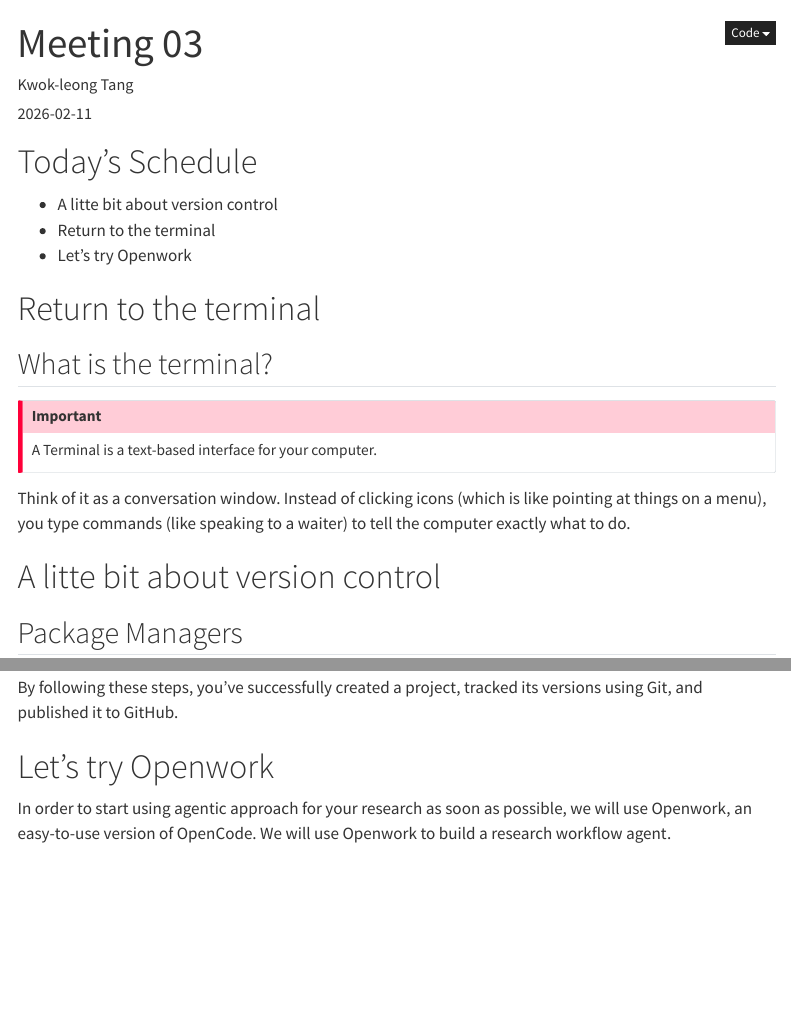
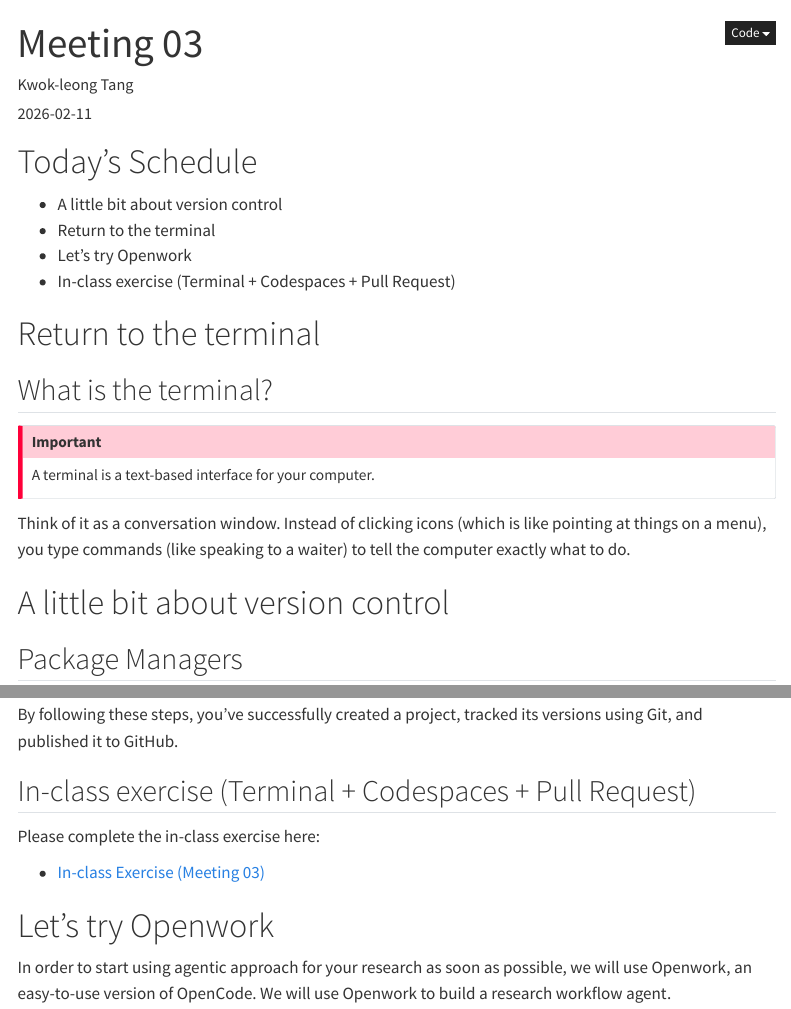
Before and after one commit to Angelian95/eastd143b, a Quarto document (meeting_03/meeting_03.qmd): the page in a window 1100 px wide, from its top, and a second part further down, joined at a grey line. Rendered offline with R 4.5, knitr and Pandoc in place of Quarto, with nearby package versions; menus at the side of the page are left out.

Commit message:
Meeting 03: grammar/clarity edits, rename VS Code to Antigravity, link in-class exercise

```diff
--- a/meeting_03/meeting_03.qmd
+++ b/meeting_03/meeting_03.qmd
@@ -16,21 +16,22 @@ author: "Kwok-leong Tang"
 
 # Today's Schedule
 
-- A litte bit about version control
+- A little bit about version control
 - Return to the terminal
-- Let's try Openwork
+- Let’s try Openwork
+- In-class exercise (Terminal + Codespaces + Pull Request)
 
 # Return to the terminal
 
 ## What is the terminal?
 
 :::{.callout-important}
-A Terminal is a text-based interface for your computer.
+A terminal is a text-based interface for your computer.
 :::
 
 Think of it as a conversation window. Instead of clicking icons (which is like pointing at things on a menu), you type commands (like speaking to a waiter) to tell the computer exactly what to do.
 
-# A litte bit about version control
+# A little bit about version control
 
 ## Package Managers
 
@@ -357,6 +358,12 @@ This guide will walk you through the process of creating a folder, initializing
 
 By following these steps, you've successfully created a project, tracked its versions using Git, and published it to GitHub.
 
+## In-class exercise (Terminal + Codespaces + Pull Request)
+
+Please complete the in-class exercise here:
+
+- [In-class Exercise (Meeting 03)](../meetings/in-class-exercise-meeting-03.qmd)
+
 # Let's try Openwork
 
 In order to start using agentic approach for your research as soon as possible, we will use Openwork, an easy-to-use version of OpenCode. We will use Openwork to build a research workflow agent.
```
Also changed, not shown: meeting_03/meeting_03.qmd (8 more changed lines).
